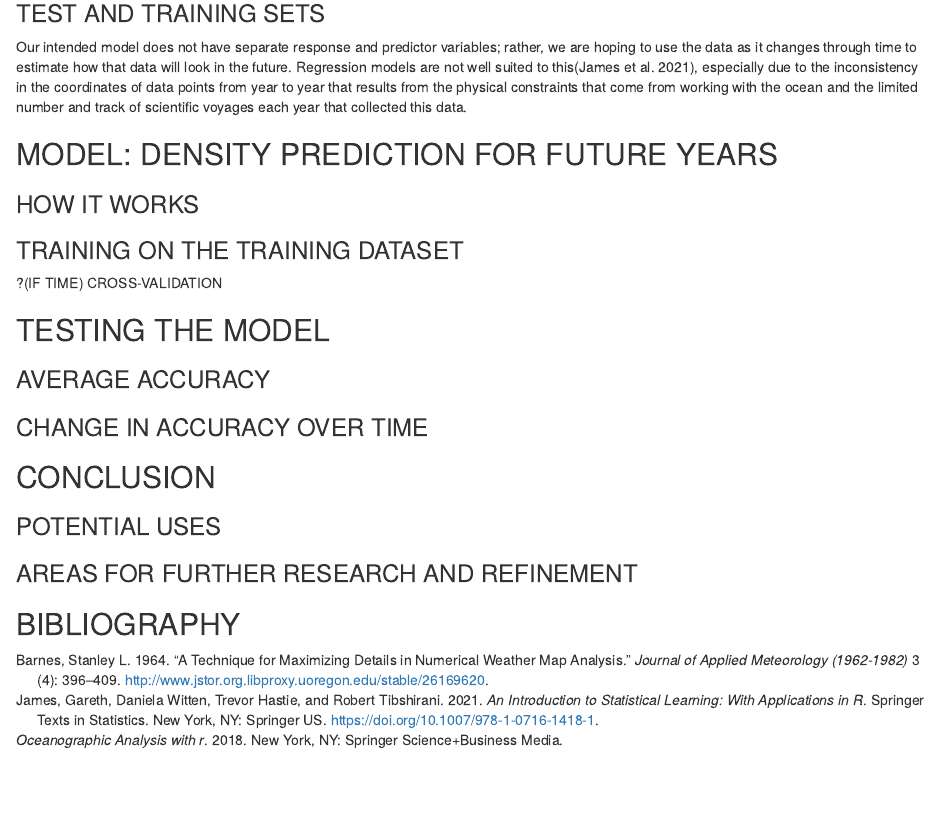
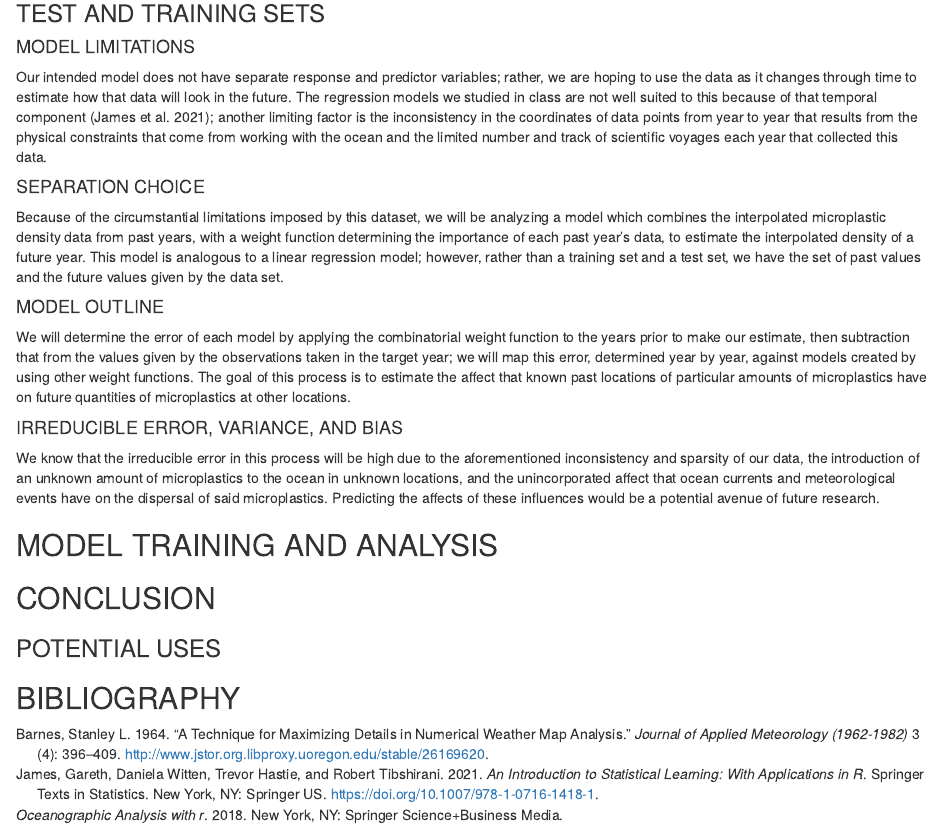
Before and after one commit to yastaghr/analysis-in-r-W23, an R Markdown document (MarineMicroplasticsProject_YassyBardallis.Rmd): the page in a window 1100 px wide, from 7590 px down. Rendered offline with R 4.5, knitr and Pandoc, with nearby package versions; some code elsewhere in the file could not run offline.

Commit message:
Forward-adjacent section of R-Markdown file completed.

```diff
--- a/MarineMicroplasticsProject_YassyBardallis.Rmd
+++ b/MarineMicroplasticsProject_YassyBardallis.Rmd
@@ -163,26 +163,26 @@ title(main = "DENSITY MAP AROUND WORKING SET", sub = "Barnes Interpolation with
 
 ### TEST AND TRAINING SETS
 
-Our intended model does not have separate response and predictor variables; rather, we are hoping to use the data as it changes through time to estimate how that data will look in the future. Regression models are not well suited to this[@james2021], especially due to the inconsistency in the coordinates of data points from year to year that results from the physical constraints that come from working with the ocean and the limited number and track of scientific voyages each year that collected this data.
+#### MODEL LIMITATIONS
 
-## MODEL: DENSITY PREDICTION FOR FUTURE YEARS
+Our intended model does not have separate response and predictor variables; rather, we are hoping to use the data as it changes through time to estimate how that data will look in the future. The regression models we studied in class are not well suited to this because of that temporal component [@james2021]; another limiting factor is the inconsistency in the coordinates of data points from year to year that results from the physical constraints that come from working with the ocean and the limited number and track of scientific voyages each year that collected this data.
 
-### HOW IT WORKS
+#### SEPARATION CHOICE
 
-### TRAINING ON THE TRAINING DATASET
+Because of the circumstantial limitations imposed by this dataset, we will be analyzing a model which combines the interpolated microplastic density data from past years, with a weight function determining the importance of each past year's data, to estimate the interpolated density of a future year. This model is analogous to a linear regression model; however, rather than a training set and a test set, we have the set of past values and the future values given by the data set.
 
-?(IF TIME) CROSS-VALIDATION
+#### MODEL OUTLINE
 
-## TESTING THE MODEL
+We will determine the error of each model by applying the combinatorial weight function to the years prior to make our estimate, then subtraction that from the values given by the observations taken in the target year; we will map this error, determined year by year, against models created by using other weight functions. The goal of this process is to estimate the affect that known past locations of particular amounts of microplastics have on future quantities of microplastics at other locations.
 
-### AVERAGE ACCURACY
+#### IRREDUCIBLE ERROR, VARIANCE, AND BIAS
 
-### CHANGE IN ACCURACY OVER TIME
+We know that the irreducible error in this process will be high due to the aforementioned inconsistency and sparsity of our data, the introduction of an unknown amount of microplastics to the ocean in unknown locations, and the unincorporated affect that ocean currents and meteorological events have on the dispersal of said microplastics. Predicting the affects of these influences would be a potential avenue of future research.
+
+## MODEL TRAINING AND ANALYSIS
 
 ## CONCLUSION
 
 ### POTENTIAL USES
 
-### AREAS FOR FURTHER RESEARCH AND REFINEMENT
-
 ## BIBLIOGRAPHY
```
